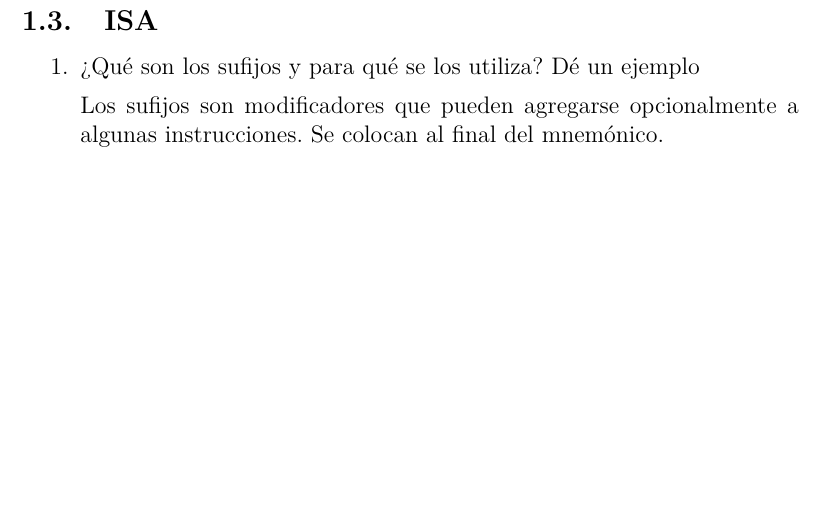
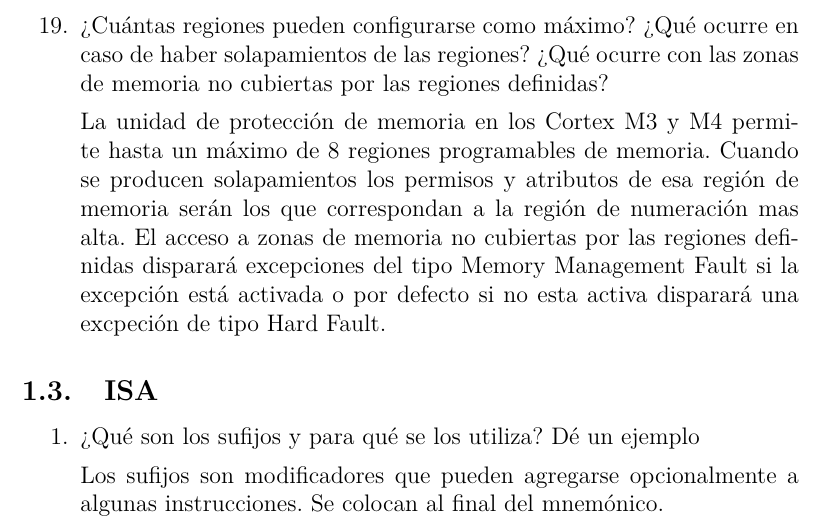
Before and after one commit to gtalocchino/Arquitectura-de-Microprocesadores, a LaTeX document (Preguntas orientadoras/main.tex): part of page 7 of 8 before the commit and part of page 7 of 9 after it, cut at the place of the change, the shorter picture padded with empty space. Compiled offline with pdfLaTeX.

Commit message:
Se agrega respuesta sobre pregunta 19

```diff
--- a/Preguntas orientadoras/main.tex
+++ b/Preguntas orientadoras/main.tex
@@ -251,6 +251,16 @@
     memoria definiendo diferentes permisos de accesos a estas. Estos permisos dependerán de un
     nivel de privilegio y facilitan la implementación de sistemas operativos.
 
+    \setItemnumber{19}
+    \item¿Cuántas regiones pueden configurarse como máximo? ¿Qué ocurre en caso de haber solapamientos de
+    las regiones? ¿Qué ocurre con las zonas de memoria no cubiertas por las regiones definidas?
+
+    La unidad de protección de memoria en los Cortex M3 y M4 permite hasta un máximo de 8 regiones
+    programables de memoria. Cuando se producen solapamientos los permisos y atributos de esa región de
+    memoria serán los que correspondan a la región de numeración mas alta. El acceso  a zonas de memoria
+    no cubiertas por las regiones definidas disparará excepciones del tipo Memory Management Fault si
+    la excepción está activada o por defecto si no esta activa disparará una excpeción de tipo Hard Fault.
+
 \end{enumerate}
 
 \subsection{ISA}
```
Also changed, not shown: Preguntas orientadoras/Preguntas orientadoras.pdf.
